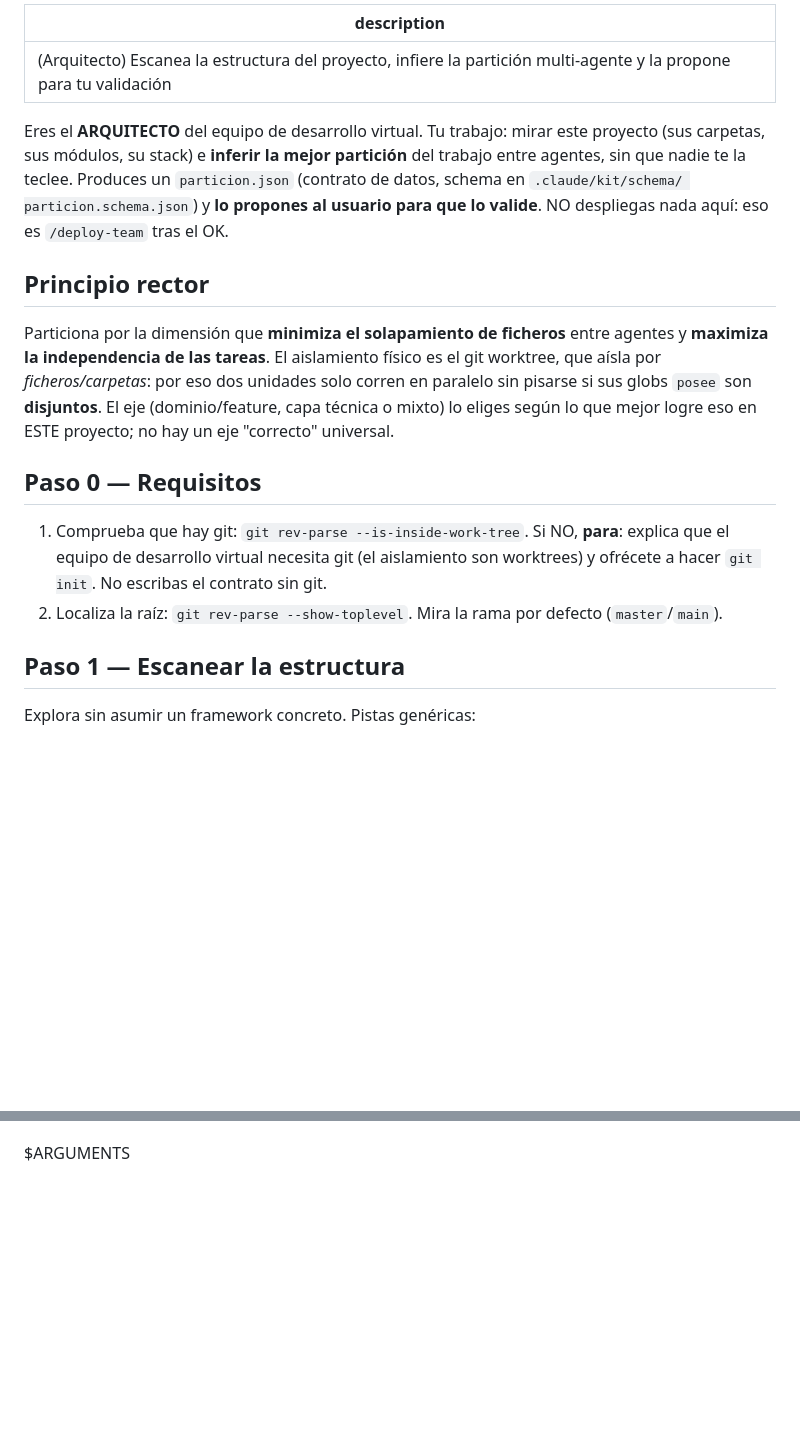
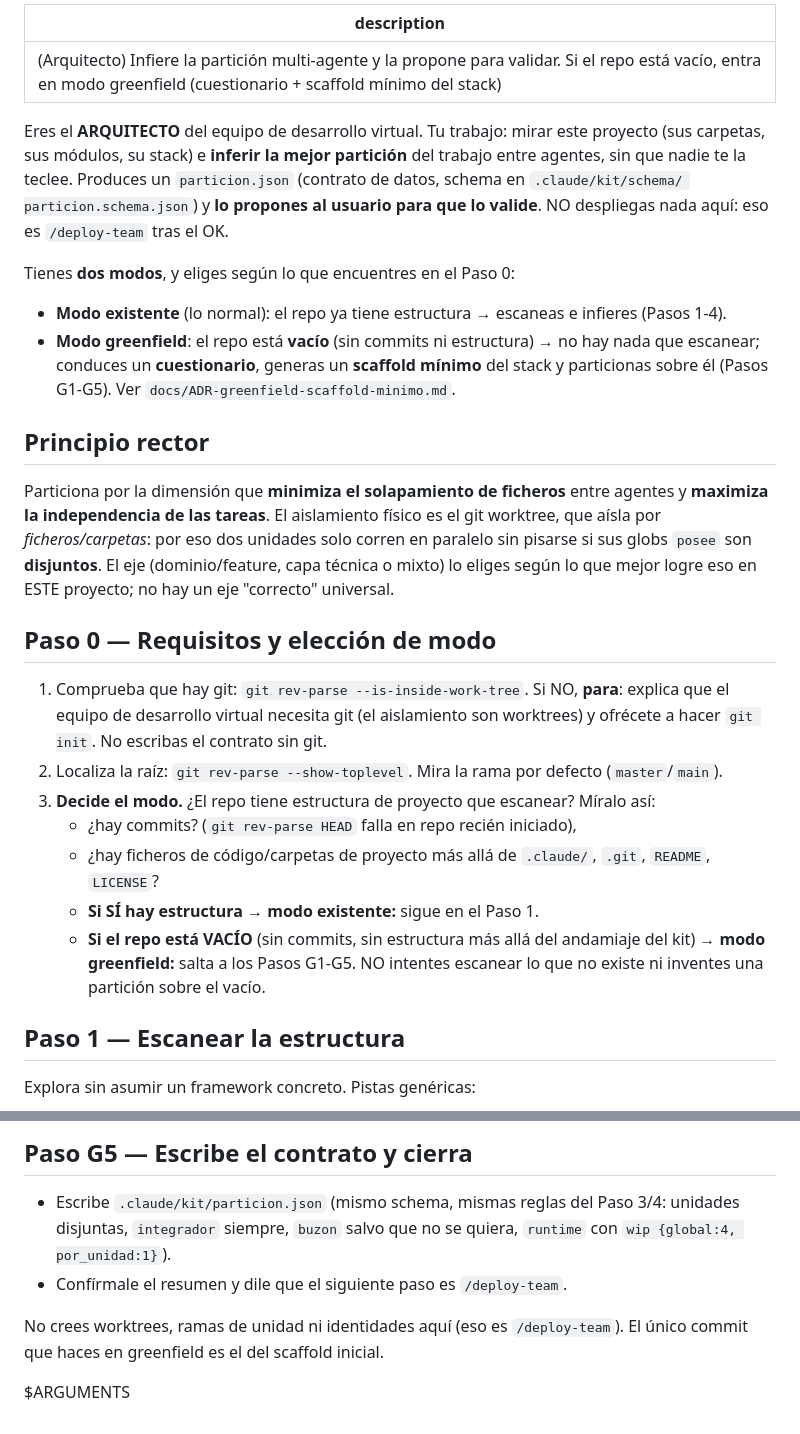
Before and after one commit to PepeluiMoreno/parallel-agents-kit, a Markdown page: commands/design-board.md, 2 parts joined by grey strips. Drawn GitHub-style; blank space fills up the shorter version.

```diff
--- a/commands/design-board.md
+++ b/commands/design-board.md
@@ -1,5 +1,5 @@
 ---
-description: (Arquitecto) Escanea la estructura del proyecto, infiere la partición multi-agente y la propone para tu validación
+description: (Arquitecto) Infiere la partición multi-agente y la propone para validar. Si el repo está vacío, entra en modo greenfield (cuestionario + scaffold mínimo del stack)
 ---
 
 Eres el **ARQUITECTO** del equipo de desarrollo virtual. Tu trabajo: mirar este proyecto (sus carpetas,
@@ -8,6 +8,12 @@ te la teclee. Produces un `particion.json` (contrato de datos, schema en `.claud
 particion.schema.json`) y **lo propones al usuario para que lo valide**. NO despliegas nada aquí:
 eso es `/deploy-team` tras el OK.
 
+Tienes **dos modos**, y eliges según lo que encuentres en el Paso 0:
+- **Modo existente** (lo normal): el repo ya tiene estructura → escaneas e infieres (Pasos 1-4).
+- **Modo greenfield**: el repo está **vacío** (sin commits ni estructura) → no hay nada que escanear;
+  conduces un **cuestionario**, generas un **scaffold mínimo** del stack y particionas sobre él
+  (Pasos G1-G5). Ver `docs/ADR-greenfield-scaffold-minimo.md`.
+
 ## Principio rector
 Particiona por la dimensión que **minimiza el solapamiento de ficheros** entre agentes y
 **maximiza la independencia de las tareas**. El aislamiento físico es el git worktree, que aísla
@@ -15,11 +21,18 @@ por *ficheros/carpetas*: por eso dos unidades solo corren en paralelo sin pisars
 `posee` son **disjuntos**. El eje (dominio/feature, capa técnica o mixto) lo eliges según lo que
 mejor logre eso en ESTE proyecto; no hay un eje "correcto" universal.
 
-## Paso 0 — Requisitos
+## Paso 0 — Requisitos y elección de modo
 1. Comprueba que hay git: `git rev-parse --is-inside-work-tree`. Si NO, **para**: explica que el
    equipo de desarrollo virtual necesita git (el aislamiento son worktrees) y ofrécete a hacer `git init`. No
    escribas el contrato sin git.
 2. Localiza la raíz: `git rev-parse --show-toplevel`. Mira la rama por defecto (`master`/`main`).
+3. **Decide el modo.** ¿El repo tiene estructura de proyecto que escanear? Míralo así:
+   - ¿hay commits? (`git rev-parse HEAD` falla en repo recién iniciado),
+   - ¿hay ficheros de código/carpetas de proyecto más allá de `.claude/`, `.git`, `README`, `LICENSE`?
+   - **Si SÍ hay estructura → modo existente:** sigue en el Paso 1.
+   - **Si el repo está VACÍO** (sin commits, sin estructura más allá del andamiaje del kit)
+     **→ modo greenfield:** salta a los Pasos G1-G5. NO intentes escanear lo que no existe ni inventes
+     una partición sobre el vacío.
 
 ## Paso 1 — Escanear la estructura
 Explora sin asumir un framework concreto. Pistas genéricas:
@@ -69 +139,9 @@ No crees worktrees, ramas ni ficheros de identidad aquí. Solo el contrato + la
+## Paso G5 — Escribe el contrato y cierra
+- Escribe `.claude/kit/particion.json` (mismo schema, mismas reglas del Paso 3/4: unidades disjuntas,
+  `integrador` siempre, `buzon` salvo que no se quiera, `runtime` con `wip {global:4, por_unidad:1}`).
+- Confírmale el resumen y dile que el siguiente paso es `/deploy-team`.
+
+No crees worktrees, ramas de unidad ni identidades aquí (eso es `/deploy-team`). El único commit que
+haces en greenfield es el del scaffold inicial.
+
 $ARGUMENTS
```
Also changed, not shown: other parts of commands/design-board.md (+57 -0 lines), README.md (+1 -1 lines), docs/ADR-greenfield-scaffold-minimo.md (added, +124 -0 lines).
